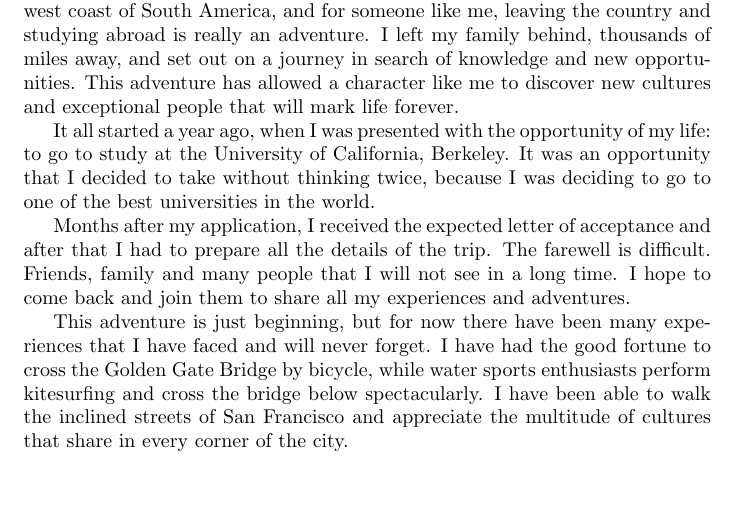
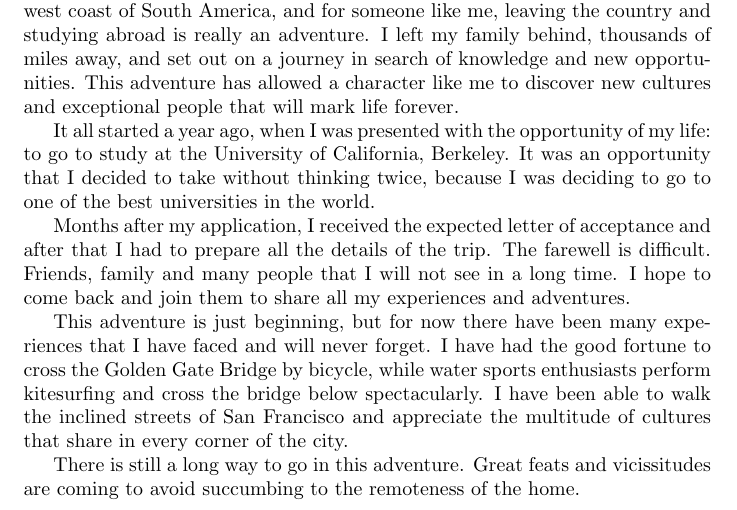
Before and after one commit to javierlopeza/adventure-story, a LaTeX document (adventure-story.tex): part of the page, cut so that both start at the same text, the shorter picture padded with empty space. Compiled offline with pdfLaTeX.

Commit message:
Add ending to chapter 3

```diff
--- a/adventure-story.tex
+++ b/adventure-story.tex
@@ -16,4 +16,6 @@ Months after my application, I received the expected letter of acceptance and af
 
 This adventure is just beginning, but for now there have been many experiences that I have faced and will never forget. I have had the good fortune to cross the Golden Gate Bridge by bicycle, while water sports enthusiasts perform kitesurfing and cross the bridge below spectacularly. I have been able to walk the inclined streets of San Francisco and appreciate the multitude of cultures that share in every corner of the city.
 
+There is still a long way to go in this adventure. Great feats and vicissitudes are coming to avoid succumbing to the remoteness of the home.
+
 \end{document}
```
